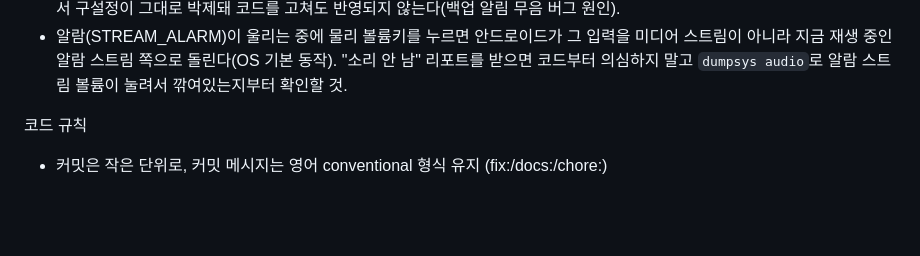
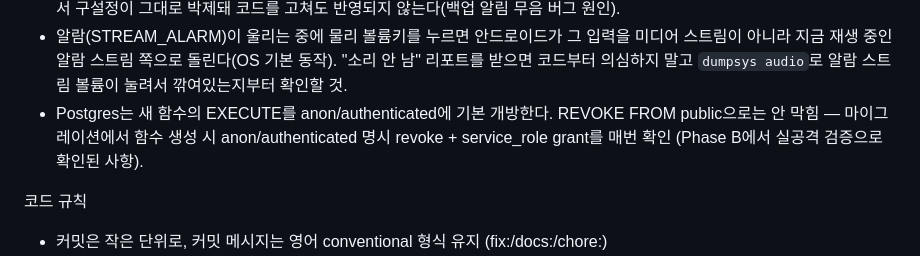
Before and after one commit to sml122900/power-nap, a Markdown page: CLAUDE.md, the part around the change. Rendered like a GitHub page; blank space fills up the shorter version.

Commit message:
docs: phase B security/concurrency notes

```diff
--- a/CLAUDE.md
+++ b/CLAUDE.md
@@ -164,6 +164,9 @@ coffee는 caffeineOnset(15~35분, 커피 마신 시각 기준). **자동 조정
   미디어 스트림이 아니라 지금 재생 중인 알람 스트림 쪽으로 돌린다(OS 기본 동작).
   "소리 안 남" 리포트를 받으면 코드부터 의심하지 말고 `dumpsys audio`로 알람
   스트림 볼륨이 눌려서 깎여있는지부터 확인할 것.
+- Postgres는 새 함수의 EXECUTE를 anon/authenticated에 기본 개방한다. REVOKE FROM public으로는
+  안 막힘 — 마이그레이션에서 함수 생성 시 anon/authenticated 명시 revoke + service_role
+  grant를 매번 확인 (Phase B에서 실공격 검증으로 확인된 사항).
 
 코드 규칙
 
```
Also changed, not shown: AI_ANALYSIS.md (+2 -0 lines).
